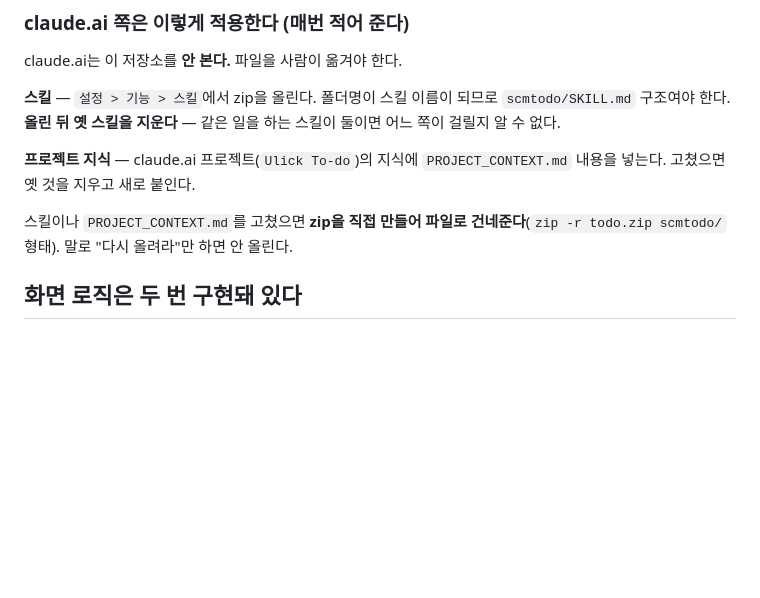
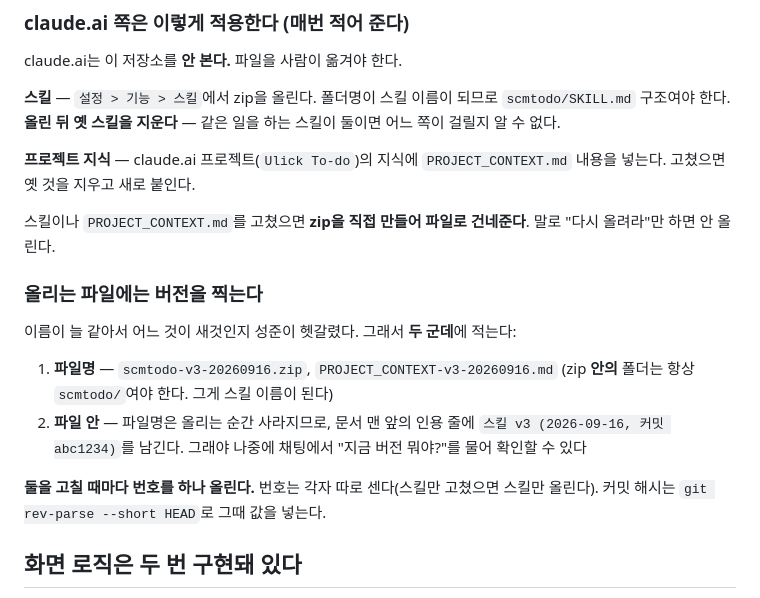
Before and after one commit to PangJuck/notiontodoweget, a Markdown page: CLAUDE.md, the part around the change. Rendered like a GitHub page; blank space fills up the shorter version.

Commit message:
올리는 파일에 버전을 찍는다
이름이 늘 scmtodo.zip과 PROJECT_CONTEXT.md라 어느 것이 새것인지
성준이 헷갈렸다. 파일명에 버전과 날짜를 넣고, 파일 안에도 같은 줄을
남긴다 -- 파일명은 claude.ai에 올리는 순간 사라지니, 안에 있어야
나중에 "지금 버전 뭐야"를 물어 확인할 수 있다.

Co-Authored-By: Claude Opus 5 <noreply@anthropic.com>
Claude-Session: https://claude.ai/code/session_01Ax44oiky1atrChw8NB4KQj

```diff
--- a/CLAUDE.md
+++ b/CLAUDE.md
@@ -56,7 +56,20 @@ claude.ai는 이 저장소를 **안 본다.** 파일을 사람이 옮겨야 한
 `PROJECT_CONTEXT.md` 내용을 넣는다. 고쳤으면 옛 것을 지우고 새로 붙인다.
 
 스킬이나 `PROJECT_CONTEXT.md`를 고쳤으면 **zip을 직접 만들어 파일로
-건네준다**(`zip -r todo.zip scmtodo/` 형태). 말로 "다시 올려라"만 하면 안 올린다.
+건네준다**. 말로 "다시 올려라"만 하면 안 올린다.
+
+### 올리는 파일에는 버전을 찍는다
+
+이름이 늘 같아서 어느 것이 새것인지 성준이 헷갈렸다. 그래서 **두 군데**에 적는다:
+
+1. **파일명** — `scmtodo-v3-20260916.zip`, `PROJECT_CONTEXT-v3-20260916.md`
+   (zip **안의** 폴더는 항상 `scmtodo/`여야 한다. 그게 스킬 이름이 된다)
+2. **파일 안** — 파일명은 올리는 순간 사라지므로, 문서 맨 앞의 인용 줄에
+   `스킬 v3 (2026-09-16, 커밋 abc1234)`를 남긴다. 그래야 나중에 채팅에서
+   "지금 버전 뭐야?"를 물어 확인할 수 있다
+
+**둘을 고칠 때마다 번호를 하나 올린다.** 번호는 각자 따로 센다(스킬만 고쳤으면
+스킬만 올린다). 커밋 해시는 `git rev-parse --short HEAD`로 그때 값을 넣는다.
 
 ## 화면 로직은 두 번 구현돼 있다
 
```
Also changed, not shown: PROJECT_CONTEXT.md (+4 -0 lines), 1 other file.
